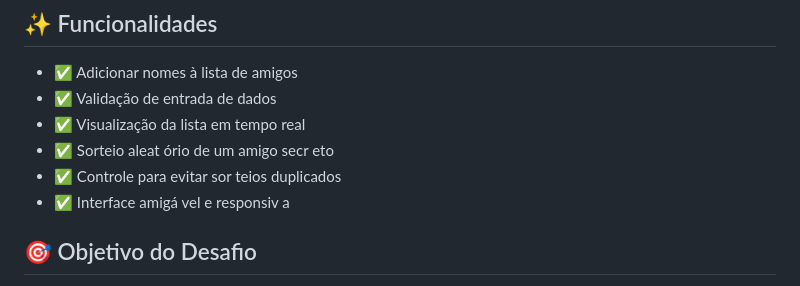
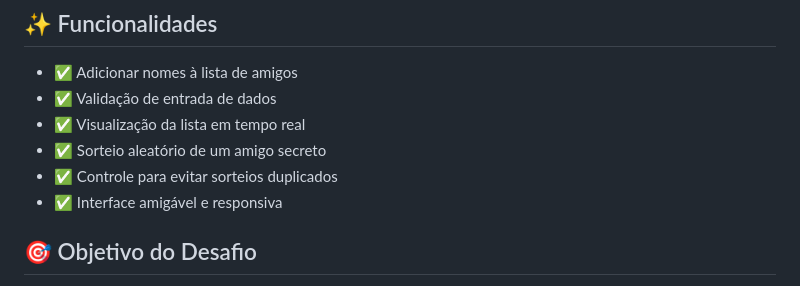
Before and after one commit to LarissaPanisset/Challenge-Amigo-Secreto, a Markdown page: README.md, the part around the change. Drawn GitHub-style.

```diff
--- a/README.md
+++ b/README.md
@@ -11,9 +11,9 @@ Um projeto interativo para praticar os conceitos fundamentais de programação a
 - ✅ Adicionar nomes à lista de amigos
 - ✅ Validação de entrada de dados
 - ✅ Visualização da lista em tempo real
-- ✅ Sorteio aleat ório de um amigo secr eto
-- ✅ Controle para evitar sor teios duplicados
-- ✅ Interface amigá vel e responsiv a
+- ✅ Sorteio aleatório de um amigo secreto
+- ✅ Controle para evitar sorteios duplicados
+- ✅ Interface amigável e responsiva
 
 ## 🎯 Objetivo do Desafio
 
```
